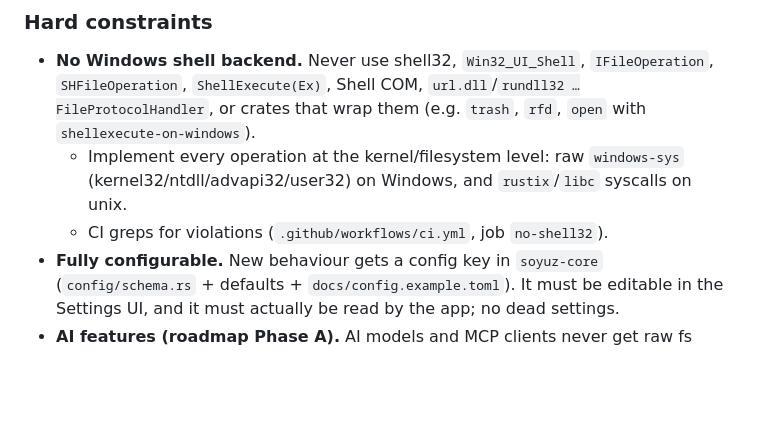
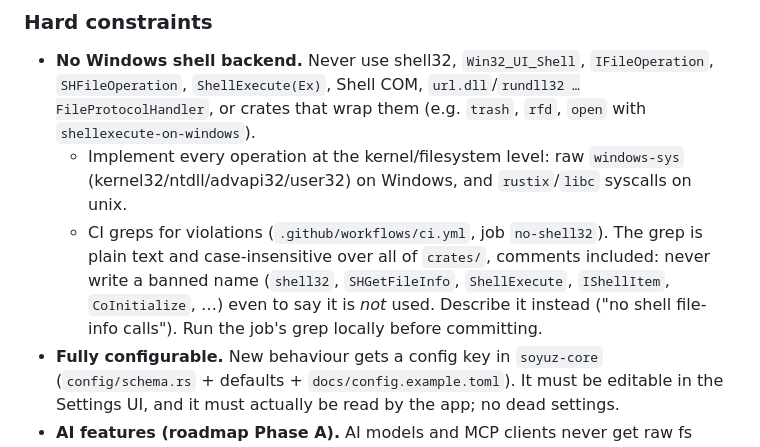
Before and after one commit to ulaas/soyuz, a Markdown page: CLAUDE.md, the part around the change. Drawn GitHub-style; blank space fills up the shorter version.

Commit message:
docs: CLAUDE.md notes that the no-shell32 grep also matches banned names in comments

```diff
--- a/CLAUDE.md
+++ b/CLAUDE.md
@@ -7,7 +7,7 @@ Soyuz is a cross-platform (Windows / Linux / macOS) file explorer written in Rus
 ### Hard constraints
 - **No Windows shell backend.** Never use shell32, `Win32_UI_Shell`, `IFileOperation`, `SHFileOperation`, `ShellExecute(Ex)`, Shell COM, `url.dll`/`rundll32 …FileProtocolHandler`, or crates that wrap them (e.g. `trash`, `rfd`, `open` with `shellexecute-on-windows`).
   - Implement every operation at the kernel/filesystem level: raw `windows-sys` (kernel32/ntdll/advapi32/user32) on Windows, and `rustix`/`libc` syscalls on unix.
-  - CI greps for violations (`.github/workflows/ci.yml`, job `no-shell32`).
+  - CI greps for violations (`.github/workflows/ci.yml`, job `no-shell32`). The grep is plain text and case-insensitive over all of `crates/`, comments included: never write a banned name (`shell32`, `SHGetFileInfo`, `ShellExecute`, `IShellItem`, `CoInitialize`, …) even to say it is *not* used. Describe it instead ("no shell file-info calls"). Run the job's grep locally before committing.
 - **Fully configurable.** New behaviour gets a config key in `soyuz-core` (`config/schema.rs` + defaults + `docs/config.example.toml`). It must be editable in the Settings UI, and it must actually be read by the app; no dead settings.
 - **AI features (roadmap Phase A).** AI models and MCP clients never get raw fs access.
   - Every change goes through the jobs engine as a dry-run plan, then approval, then a job, so it is visible, follows conflict policies and can be undone.
```
